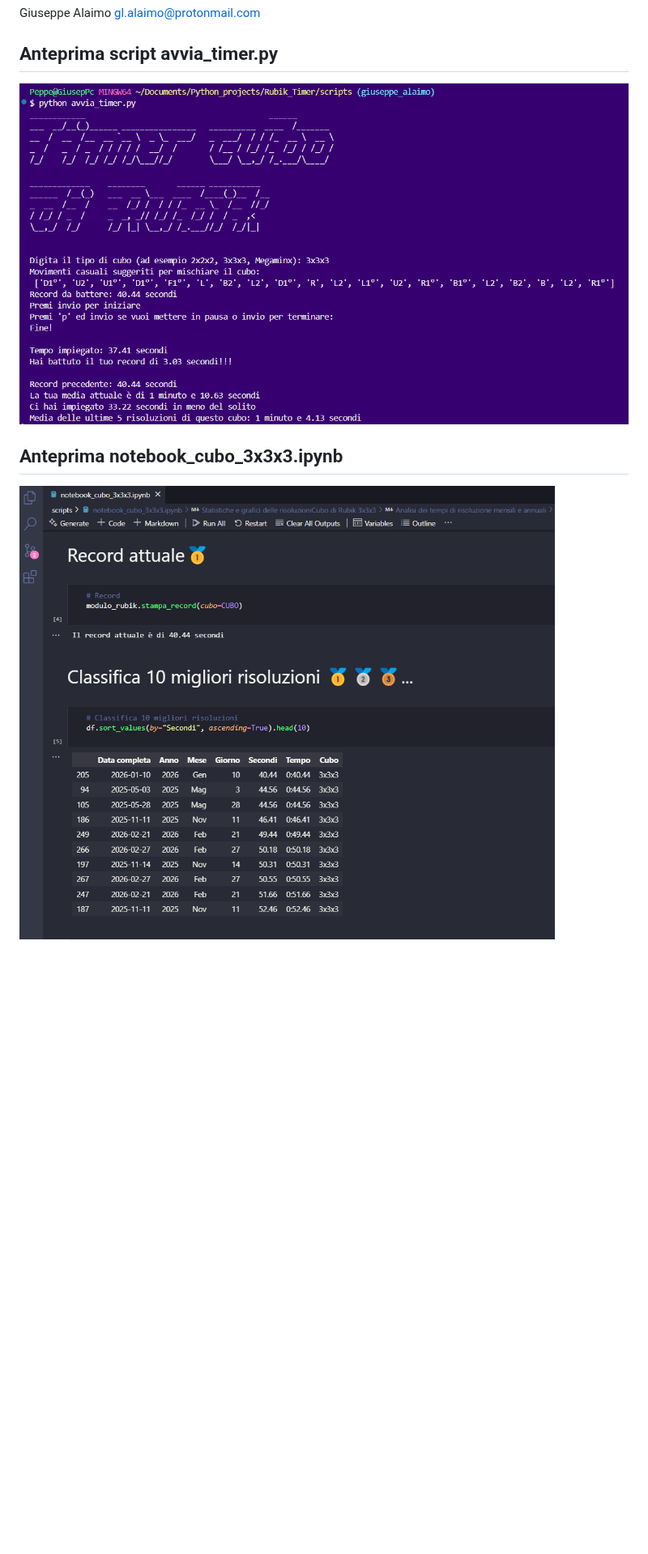
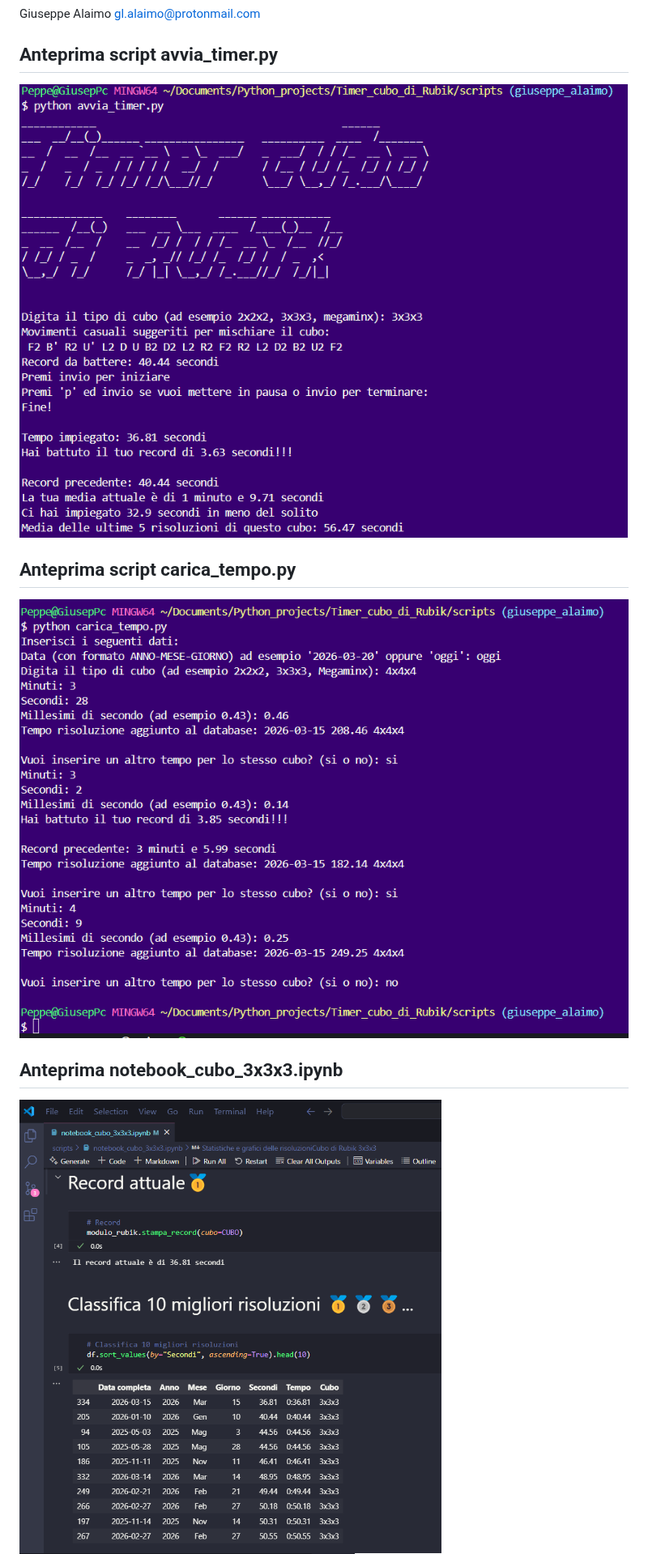
Before and after one commit to gl-alaimo/Timer_cubo_di_Rubik, a Markdown page: README.md, the part around one of its changes. Shown at 81% size. Rendered like a GitHub page; pictures changed too: immagini/Anteprima_notebook_1.png, immagini/Anteprima_notebook_2.png, immagini/Anteprima_script.png (deleted); blank space fills up the shorter version.

```diff
--- a/README.md
+++ b/README.md
@@ -40,7 +40,10 @@ Questo progetto è distribuito sotto la licenza MIT. Controllare il file <a href
 Giuseppe Alaimo gl.alaimo@protonmail.com
 
 ## Anteprima script avvia_timer.py
-<img src="immagini/Anteprima_script.png">
+<img src="immagini/Anteprima_script_avvia_timer.png">
+
+## Anteprima script carica_tempo.py
+<img src="immagini/Anteprima_script_carica_tempo.png">
 
 ## Anteprima notebook_cubo_3x3x3.ipynb
 <img src="immagini/Anteprima_notebook_1.png">
```
Also changed, not shown: other parts of README.md (+3 -0 lines), immagini/Anteprima_notebook_3.png (added), 1 other file.
